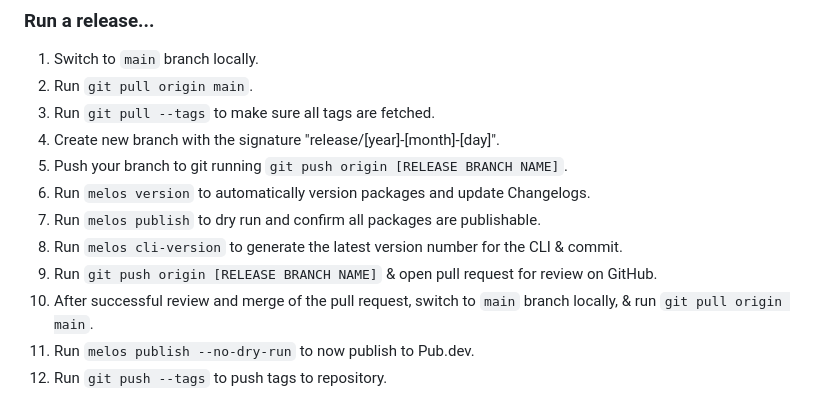
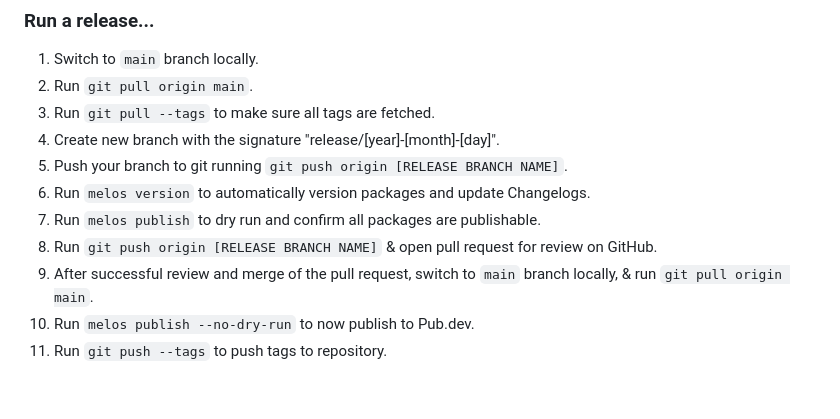
Before and after one commit to invertase/flutterfire_cli, a Markdown page: CONTRIBUTING.md, the part around the change. Rendered like a GitHub page.

Commit message:
chore: update release instructions

```diff
--- a/CONTRIBUTING.md
+++ b/CONTRIBUTING.md
@@ -78,8 +78,7 @@ process as well.
 5. Push your branch to git running `git push origin [RELEASE BRANCH NAME]`.
 6. Run `melos version` to automatically version packages and update Changelogs.
 7. Run `melos publish` to dry run and confirm all packages are publishable.
-8. Run `melos cli-version` to generate the latest version number for the CLI & commit.
-9. Run `git push origin [RELEASE BRANCH NAME]` & open pull request for review on GitHub.
-10. After successful review and merge of the pull request, switch to `main` branch locally, & run `git pull origin main`.
-11. Run `melos publish --no-dry-run` to now publish to Pub.dev.
-12. Run `git push --tags` to push tags to repository.
+8. Run `git push origin [RELEASE BRANCH NAME]` & open pull request for review on GitHub.
+9. After successful review and merge of the pull request, switch to `main` branch locally, & run `git pull origin main`.
+10. Run `melos publish --no-dry-run` to now publish to Pub.dev.
+11. Run `git push --tags` to push tags to repository.
```
